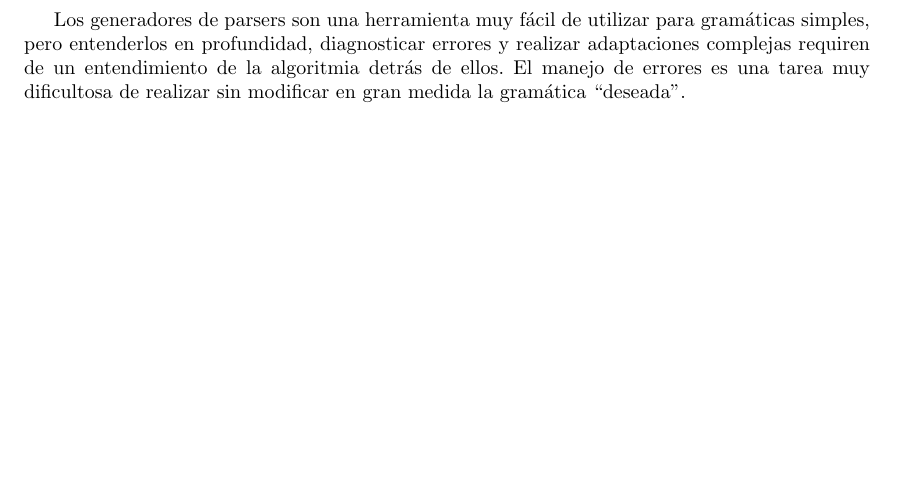
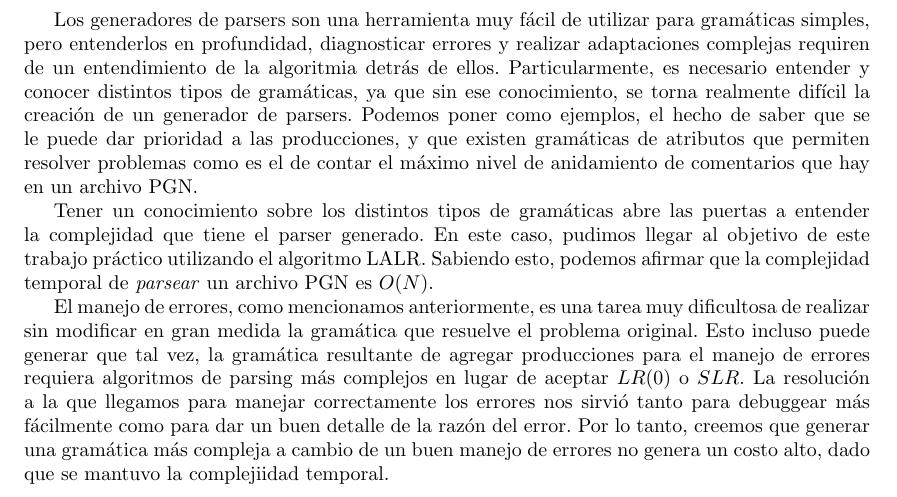
Before and after one commit to iglosiggio/tleng-tp, a LaTeX document (informe/informe.tex, which reads informe/conclusiones.tex): part of page 7 of 7, cut so that both start at the same text, the shorter picture padded with empty space. Compiled offline with pdfLaTeX.

Commit message:
informe: Agregadas conclusiones de Kevin

```diff
--- a/informe/conclusiones.tex
+++ b/informe/conclusiones.tex
@@ -1,2 +1,27 @@
 \section{Conclusiones}
-Los generadores de parsers son una herramienta muy fácil de utilizar para gramáticas simples, pero entenderlos en profundidad, diagnosticar errores y realizar adaptaciones complejas requiren de un entendimiento de la algoritmia detrás de ellos. El manejo de errores es una tarea muy dificultosa de realizar sin modificar en gran medida la gramática ``deseada''.
+Los generadores de parsers son una herramienta muy fácil de utilizar para
+gramáticas simples, pero entenderlos en profundidad, diagnosticar errores y
+realizar adaptaciones complejas requiren de un entendimiento de la algoritmia
+detrás de ellos.  Particularmente, es necesario entender y conocer distintos
+tipos de gramáticas, ya que sin ese conocimiento, se torna realmente difícil la
+creación de un generador de parsers. Podemos poner como ejemplos, el hecho de
+saber que se le puede dar prioridad a las producciones, y que existen
+gramáticas de atributos que permiten resolver problemas como es el de contar el
+máximo nivel de anidamiento de comentarios que hay en un archivo PGN.
+
+Tener un conocimiento sobre los distintos tipos de gramáticas abre las puertas
+a entender la complejidad que tiene el parser generado. En este caso, pudimos
+llegar al objetivo de este trabajo práctico utilizando el algoritmo LALR.
+Sabiendo esto, podemos afirmar que la complejidad temporal de \textit{parsear}
+un archivo PGN es $O(N)$.
+
+El manejo de errores, como mencionamos anteriormente, es una tarea muy
+dificultosa de realizar sin modificar en gran medida la gramática que resuelve
+el problema original. Esto incluso puede generar que tal vez, la gramática
+resultante de agregar producciones para el manejo de errores requiera
+algoritmos de parsing más complejos en lugar de aceptar $LR(0)$ o $SLR$.  La
+resolución a la que llegamos para manejar correctamente los errores nos sirvió
+tanto para debuggear más fácilmente como para dar un buen detalle de la razón
+del error. Por lo tanto, creemos que generar una gramática más compleja a
+cambio de un buen manejo de errores no genera un costo alto, dado que se
+mantuvo la complejiidad temporal.
```
